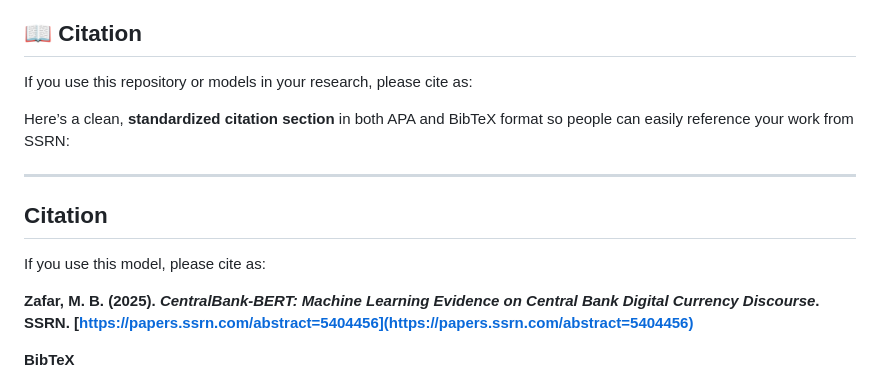
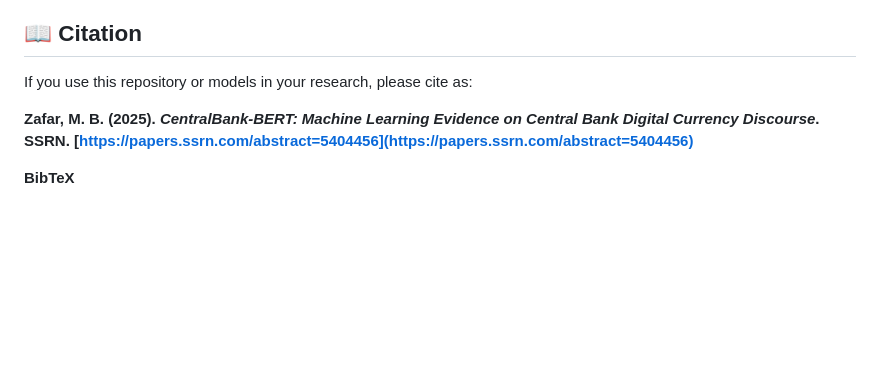
Before and after one commit to bilalezafar/CentralBank-BERT, a Markdown page: README.md, the part around the change printed below. Drawn GitHub-style; blank space fills up the shorter version.

```diff
--- a/README.md
+++ b/README.md
@@ -45,14 +46,6 @@ The goal is to provide a reproducible and extensible resource for **policy resea
 
 If you use this repository or models in your research, please cite as:
 
-Here’s a clean, **standardized citation section** in both APA and BibTeX format so people can easily reference your work from SSRN:
-
----
-
-## Citation
-
-If you use this model, please cite as:
-
 **Zafar, M. B. (2025). *CentralBank-BERT: Machine Learning Evidence on Central Bank Digital Currency Discourse*. SSRN. [https://papers.ssrn.com/abstract=5404456](https://papers.ssrn.com/abstract=5404456)**
 
 **BibTeX**
```
Also changed, not shown: other parts of README.md (+1 -0 lines).
